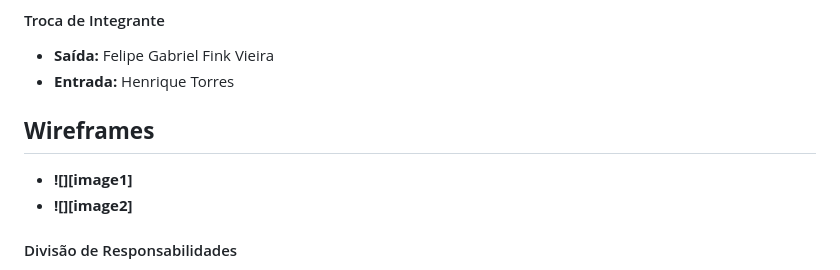
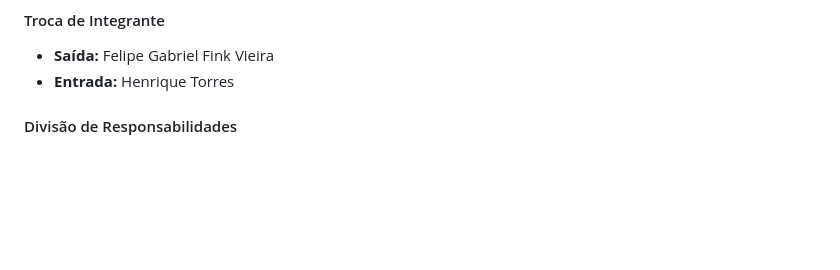
Before and after one commit to HenriqueTorres179/PI-Projeto_de_Civilizacoes, a Markdown page: README.md, the part around the change. Drawn GitHub-style; blank space fills up the shorter version.

```diff
--- a/README.md
+++ b/README.md
@@ -87,11 +87,6 @@
 #### Troca de Integrante
 * **Saída:** Felipe Gabriel Fink Vieira
 * **Entrada:** Henrique Torres
-
-## **Wireframes**
-
-* **![][image1]**
-* **![][image2]**
 
 #### Divisão de Responsabilidades
 * **Responsáveis pelos Wireframes:** Ryan, Leonardo e Anna
```
